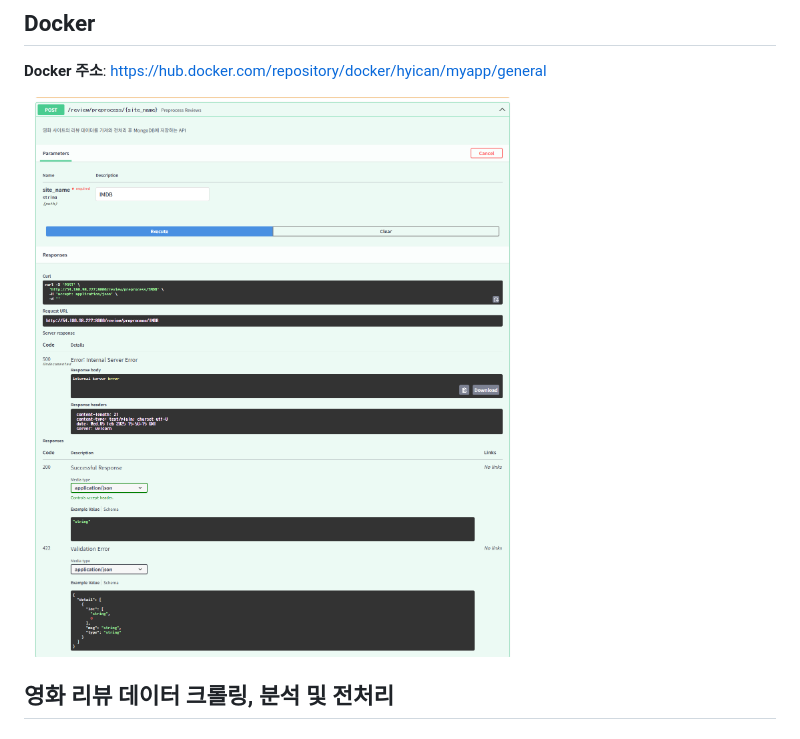
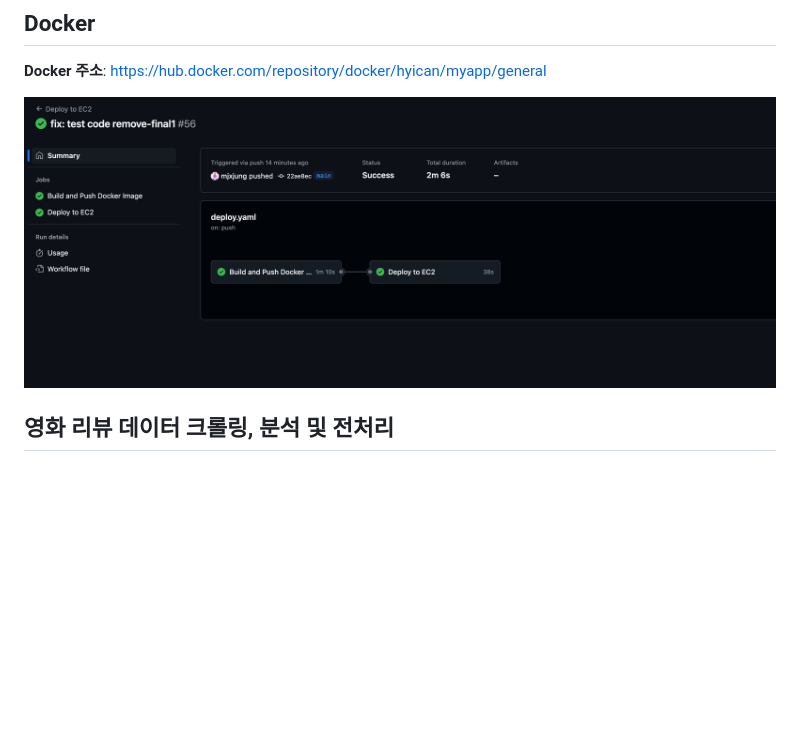
Before and after one commit to quant-jason/YBIGTA_newbie_team_project, a Markdown page: README.md, the part around the change. GitHub-like rendering; pictures changed too: aws/github_action.png (added), aws/preprocess_needmodify.png (deleted); blank space fills up the shorter version.

Commit message:
Docs: Readme github_action.png

```diff
--- a/README.md
+++ b/README.md
@@ -4,7 +4,7 @@
 
 **Docker 주소**: https://hub.docker.com/repository/docker/hyican/myapp/general
 
-![aws endpoint](./aws/preprocess_needmodify.png)
+![github_action_success](./aws/github_action.png)
 
 ## **영화 리뷰 데이터 크롤링, 분석 및 전처리**
 
```
Also changed, not shown: 1 other file.
